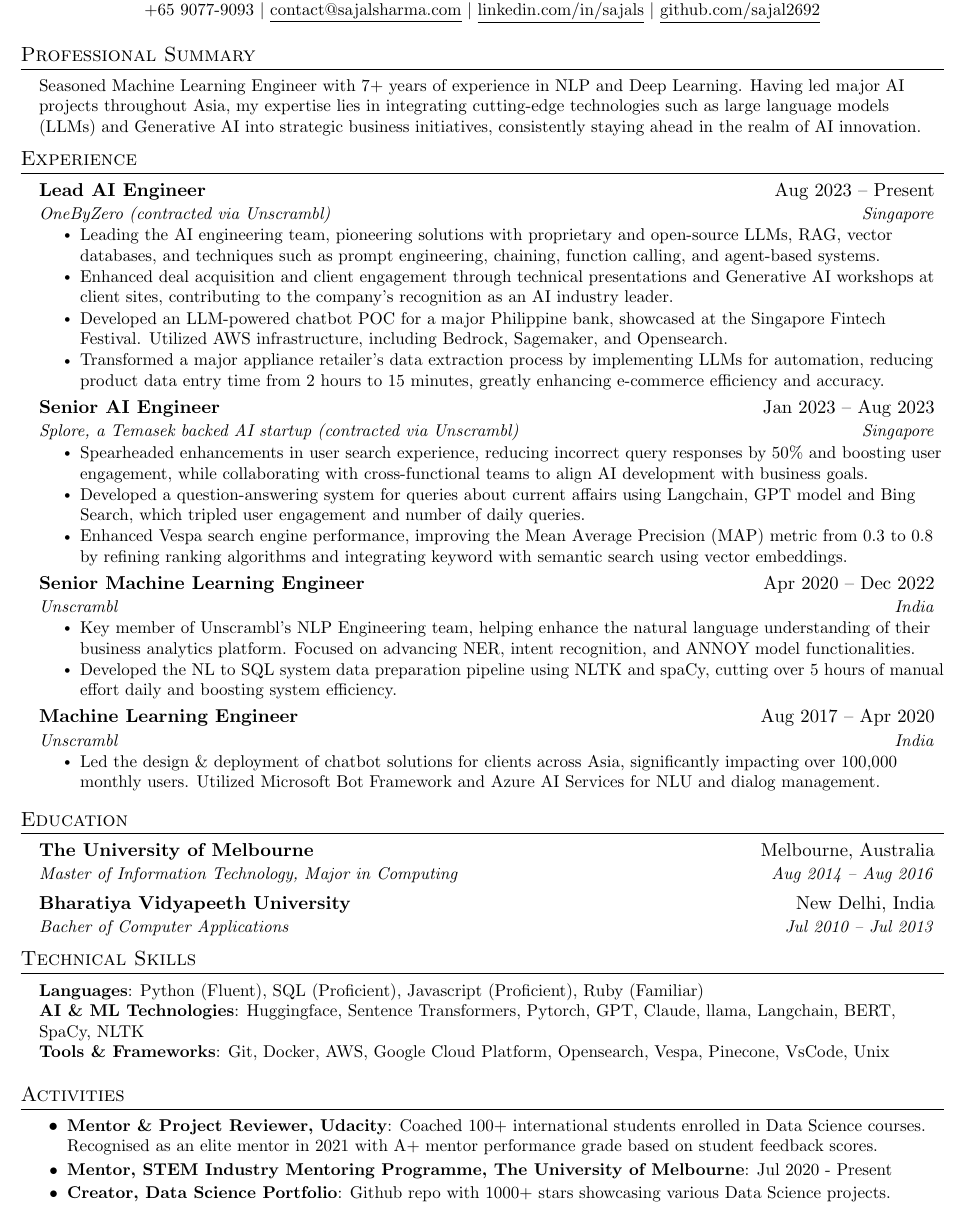
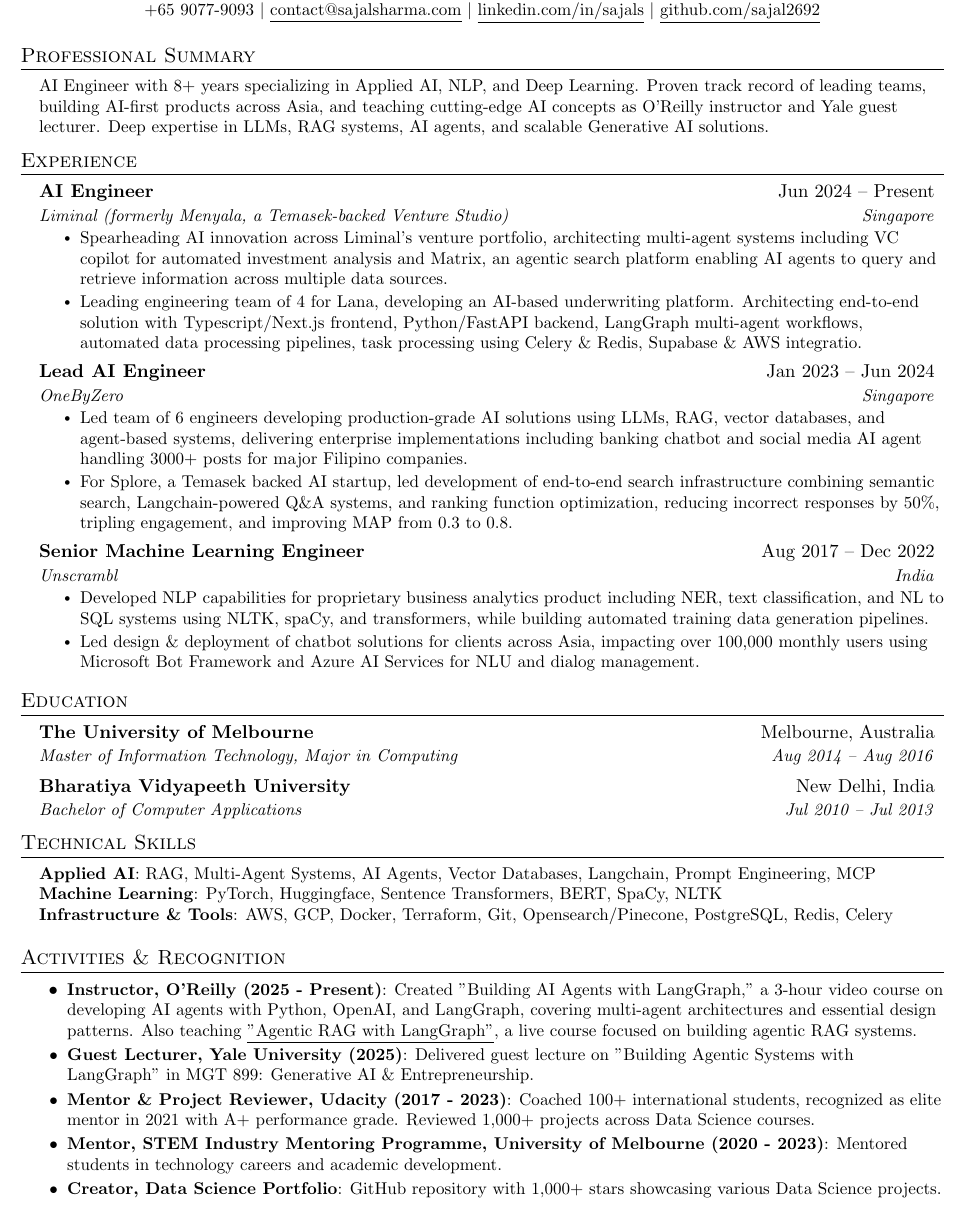
Before and after one commit to sajal2692/resume, a LaTeX CV (resume.tex): part of the page, cut so that both start at the same text. Compiled offline with pdfLaTeX.

Commit message:
feat: update resume with latest experience and achievements
Update professional summary, experience section with current roles at Liminal and OneByZero, enhanced technical skills, and added O'Reilly instructor role and Yale guest lecturer achievements.

```diff
--- a/resume.tex
+++ b/resume.tex
@@ -113,15 +113,15 @@
 
 \begin{center}
     \textbf{\Huge \scshape Sajal Sharma} \\ \vspace{1pt}
-    \small +65 9077-9093 $|$ \href{mailto:x@x.com}{\underline{contact@sajalsharma.com}} $|$
-    \href{https://linkedin.com/in/...}{\underline{linkedin.com/in/sajals}} $|$
-    \href{https://github.com/...}{\underline{github.com/sajal2692}}
+    \small +65 9077-9093 $|$ \href{mailto:contact@sajalsharma.com}{\underline{contact@sajalsharma.com}} $|$
+    \href{https://linkedin.com/in/sajals}{\underline{linkedin.com/in/sajals}} $|$
+    \href{https://github.com/sajal2692}{\underline{github.com/sajal2692}}
 \end{center}
 
 %-----------PROFESSIONAL SUMMARY-----------
 \section{Professional Summary}
   \resumeSubHeadingListStart
-    \resumeSubItem{Seasoned Machine Learning Engineer with 7+ years of experience in NLP and Deep Learning. Having led major AI projects throughout Asia, my expertise lies in integrating cutting-edge technologies such as large language models (LLMs) and Generative AI into strategic business initiatives, consistently staying ahead in the realm of AI innovation.}
+    \resumeSubItem{AI Engineer with 8+ years specializing in Applied AI, NLP, and Deep Learning. Proven track record of leading teams, building AI-first products across Asia, and teaching cutting-edge AI concepts as O'Reilly instructor and Yale guest lecturer. Deep expertise in LLMs, RAG systems, AI agents, and scalable Generative AI solutions.}
   \resumeSubHeadingListEnd
 
 %-----------EXPERIENCE-----------
@@ -129,38 +129,27 @@
   \resumeSubHeadingListStart
 
     \resumeSubheading
-    {Lead AI Engineer}{Aug 2023 -- Present}
-    {OneByZero (contracted via Unscrambl)}{Singapore}
+    {AI Engineer}{Jun 2024 -- Present}
+    {Liminal (formerly Menyala, a Temasek-backed Venture Studio)}{Singapore}
     \resumeItemListStart
-      \resumeItem{Leading the AI engineering team, pioneering solutions with proprietary and open-source LLMs, RAG, vector databases, and techniques such as prompt engineering, chaining, function calling, and agent-based systems.}
-      \resumeItem{Enhanced deal acquisition and client engagement through technical presentations and Generative AI workshops at client sites, contributing to the company's recognition as an AI industry leader.}
-      \resumeItem{Developed an LLM-powered chatbot POC for a major Philippine bank, showcased at the Singapore Fintech Festival. Utilized AWS infrastructure, including Bedrock, Sagemaker, and Opensearch.}
-      \resumeItem{Transformed a major appliance retailer's data extraction process by implementing LLMs for automation, reducing product data entry time from 2 hours to 15 minutes, greatly enhancing e-commerce efficiency and accuracy.}
+      \resumeItem{Spearheading AI innovation across Liminal's venture portfolio, architecting multi-agent systems including VC copilot for automated investment analysis and Matrix, an agentic search platform enabling AI agents to query and retrieve information across multiple data sources.}
+      \resumeItem{Leading engineering team of 4 for Lana, developing an AI-based underwriting platform. Architecting end-to-end solution with Typescript/Next.js frontend, Python/FastAPI backend, LangGraph multi-agent workflows, automated data processing pipelines, task processing using Celery \& Redis, Supabase \& AWS integratio.}
     \resumeItemListEnd
 
     \resumeSubheading
-    {Senior AI Engineer}{Jan 2023 -- Aug 2023}
-    {Splore, a Temasek backed AI startup (contracted via Unscrambl)}{Singapore}
+    {Lead AI Engineer}{Jan 2023 -- Jun 2024}
+    {OneByZero}{Singapore}
     \resumeItemListStart
-      \resumeItem{Spearheaded enhancements in user search experience, reducing incorrect query responses by 50\% and boosting user engagement, while collaborating with cross-functional teams to align AI development with business goals.}
-      \resumeItem{Developed a question-answering system for queries about current affairs using Langchain, GPT model and Bing Search, which tripled user engagement and number of daily queries.}
-      \resumeItem{Enhanced Vespa search engine performance, improving the Mean Average Precision (MAP) metric from 0.3 to 0.8 by refining ranking algorithms and integrating keyword with semantic search using vector embeddings.}
+      \resumeItem{Led team of 6 engineers developing production-grade AI solutions using LLMs, RAG, vector databases, and agent-based systems, delivering enterprise implementations including banking chatbot and social media AI agent handling 3000+ posts for major Filipino companies.}
+      \resumeItem{For Splore, a Temasek backed AI startup, led development of end-to-end search infrastructure combining semantic search, Langchain-powered Q\&A systems, and ranking function optimization, reducing incorrect responses by 50\%, tripling engagement, and improving MAP from 0.3 to 0.8.}
     \resumeItemListEnd
 
     \resumeSubheading
-      {Senior Machine Learning Engineer}{Apr 2020 -- Dec 2022}
+      {Senior Machine Learning Engineer}{Aug 2017 -- Dec 2022}
       {Unscrambl}{India}
       \resumeItemListStart
-      \resumeItem{Key member of Unscrambl's NLP Engineering team, helping enhance the natural language understanding of their business analytics platform. Focused on advancing NER, intent recognition, and ANNOY model functionalities.}
-        \resumeItem{Developed the NL to SQL system data preparation pipeline using NLTK and spaCy, cutting over 5 hours of manual effort daily and boosting system efficiency.}
-      \resumeItemListEnd
-
-    \resumeSubheading
-      {Machine Learning Engineer}{Aug 2017 -- Apr 2020}
-      {Unscrambl}{India}
-      \resumeItemListStart
-        \resumeItem{Led the design \& deployment of chatbot solutions for clients across Asia, significantly impacting over 100,000 monthly users.
-        Utilized Microsoft Bot Framework and Azure AI Services for NLU and dialog management.}
+        \resumeItem{Developed NLP capabilities for proprietary business analytics product including NER, text classification, and NL to SQL systems using NLTK, spaCy, and transformers, while building automated training data generation pipelines.}
+        \resumeItem{Led design \& deployment of chatbot solutions for clients across Asia, impacting over 100,000 monthly users using Microsoft Bot Framework and Azure AI Services for NLU and dialog management.}
     \resumeItemListEnd
 
     % \resumeSubheading
@@ -185,27 +174,29 @@
       {Master of Information Technology, Major in Computing}{Aug 2014 -- Aug 2016}
     \resumeSubheading
       {Bharatiya Vidyapeeth University}{New Delhi, India}
-      {Bacher of Computer Applications}{Jul 2010 -- Jul 2013}
+      {Bachelor of Computer Applications}{Jul 2010 -- Jul 2013}
   \resumeSubHeadingListEnd
 
 %-----------TECHNICAL SKILLS-----------
 \section{Technical Skills}
  \begin{itemize}[leftmargin=0.15in, label={}]
     \small{\item{
-     \textbf{Languages}{: Python (Fluent), SQL (Proficient), Javascript (Proficient), Ruby (Familiar) } \\
-     \textbf{AI \& ML Technologies}{: Huggingface, Sentence Transformers, Pytorch, GPT, Claude, llama, Langchain, BERT, SpaCy, NLTK} \\
-     \textbf{Tools \& Frameworks}{: Git, Docker, AWS, Google Cloud Platform, Opensearch, Vespa, Pinecone, VsCode, Unix} \\
+     \textbf{Applied AI}{: RAG, Multi-Agent Systems, AI Agents, Vector Databases, Langchain, Prompt Engineering, MCP} \\
+     \textbf{Machine Learning}{: PyTorch, Huggingface, Sentence Transformers, BERT, SpaCy, NLTK} \\
+     \textbf{Infrastructure \& Tools}{: AWS, GCP, Docker, Terraform, Git, Opensearch/Pinecone, PostgreSQL, Redis, Celery} \\
     }}
  \end{itemize}
 
-%-----------ACTIVITIES-----------
-\section{Activities}
+%-----------ACTIVITIES & RECOGNITION-----------
+\section{Activities \& Recognition}
 \resumeItemListStart
-\resumeItem{\textbf{Mentor \& Project Reviewer, Udacity}{: Coached 100+ international students enrolled in Data
-Science courses. Recognised as an elite mentor in 2021 with A+ mentor performance grade based on student feedback scores.} \\}
-\resumeItem{\textbf{Mentor, STEM Industry Mentoring Programme, The University of Melbourne}{: Jul 2020 - Present\\}}
-\resumeItem{\textbf{Creator, Data Science Portfolio}{: Github repo with 1000+ stars showcasing various Data Science projects.} \\}
+  \resumeItem{\textbf{Instructor, O'Reilly (2025 - Present)}{: Created "Building AI Agents with LangGraph," a 3-hour video course on developing AI agents with Python, OpenAI, and LangGraph, covering multi-agent architectures and essential design patterns. Also teaching \href{https://learning.oreilly.com/live-events/agentic-rag-with-langgraph/0642572176174/}{\underline{"Agentic RAG with LangGraph"}}, a live course focused on building agentic RAG systems.} \\}
+  \resumeItem{\textbf{Guest Lecturer, Yale University (2025)}{: Delivered guest lecture on "Building Agentic Systems with LangGraph" in MGT 899: Generative AI \& Entrepreneurship.} \\}
+  \resumeItem{\textbf{Mentor \& Project Reviewer, Udacity (2017 - 2023)}{: Coached 100+ international students, recognized as elite mentor in 2021 with A+ performance grade. Reviewed 1,000+ projects across Data Science courses.} \\}
+  \resumeItem{\textbf{Mentor, STEM Industry Mentoring Programme, University of Melbourne (2020 - 2023)}{: Mentored students in technology careers and academic development.} \\}
+  \resumeItem{\textbf{Creator, Data Science Portfolio}{: GitHub repository with 1,000+ stars showcasing various Data Science projects.} \\}
 \resumeItemListEnd
+
 
 %-----------CERTIFICATIONS-----------
 % \section{Certifications}
```
